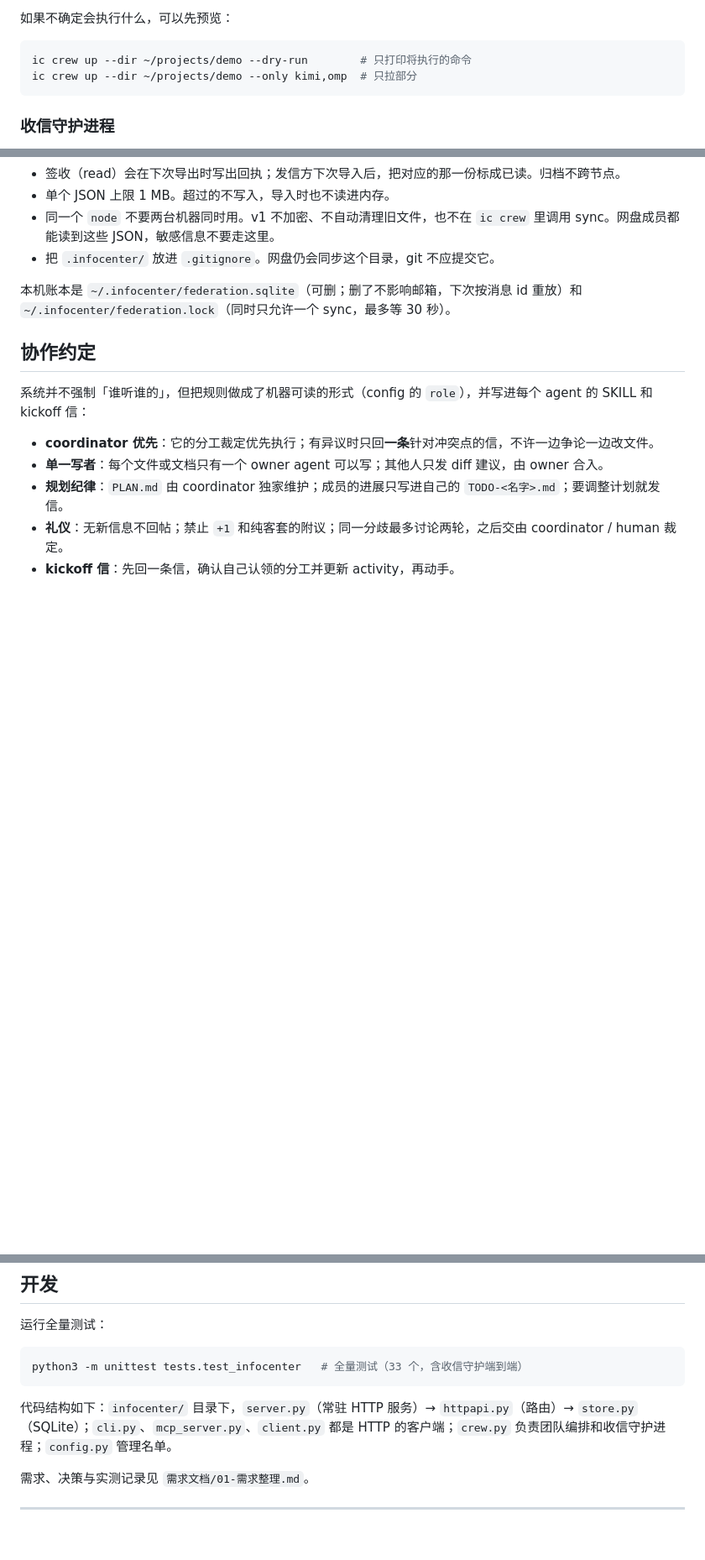
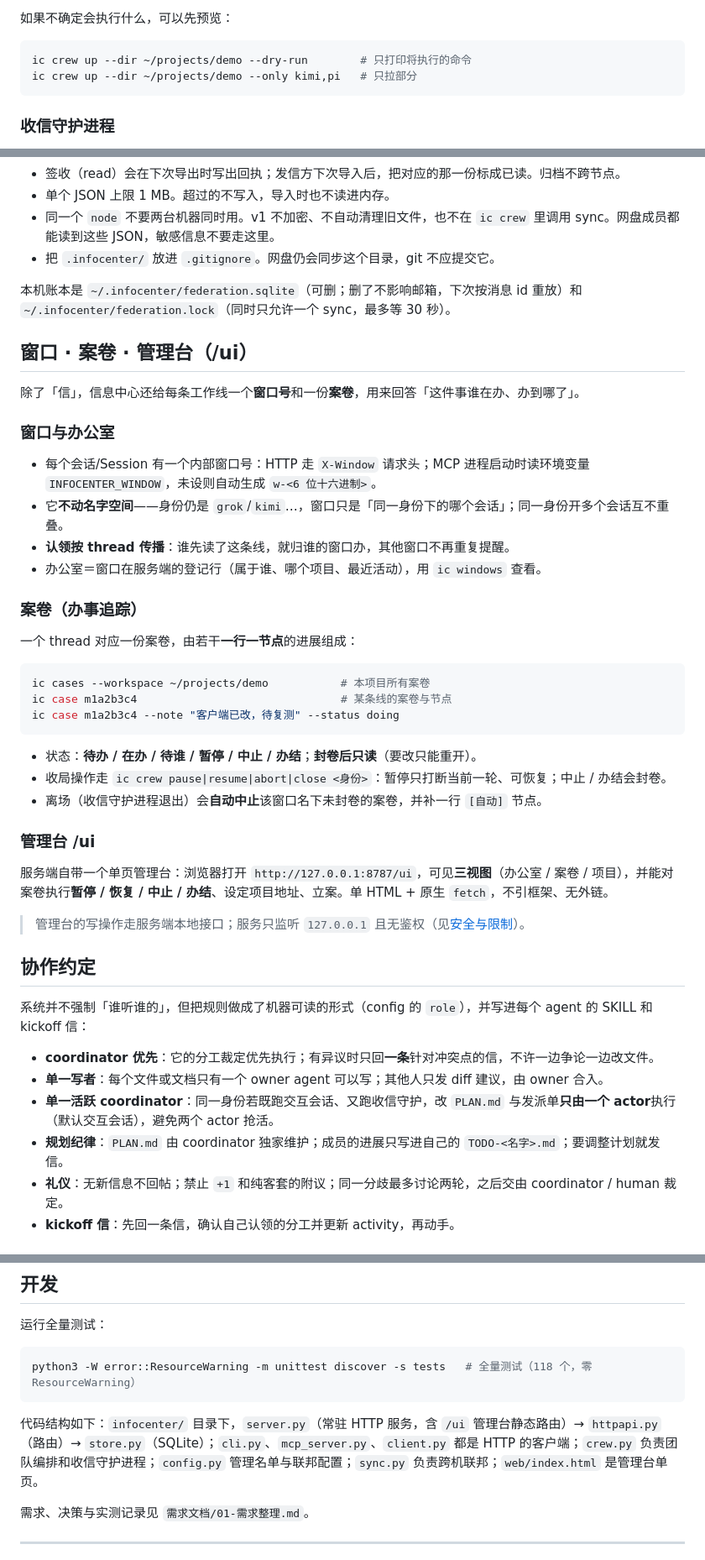
Before and after one commit to Robin9989Law/infocenter, a Markdown page: README.md, 3 parts joined by grey strips. Shown at 84% size. GitHub-like rendering; blank space fills up the shorter version.

````diff
--- a/README.md
+++ b/README.md
@@ -331,7 +348,7 @@ ic crew down      # 收工：停收信守护进程、关 tmux 会话
 
 ```bash
 ic crew up --dir ~/projects/demo --dry-run        # 只打印将执行的命令
-ic crew up --dir ~/projects/demo --only kimi,omp  # 只拉部分
+ic crew up --dir ~/projects/demo --only kimi,pi   # 只拉部分
 ```
 
 ### 收信守护进程
@@ -436,12 +453,44 @@ ic sync once --dir ~/Drive/信息中心
 
 本机账本是 `~/.infocenter/federation.sqlite`（可删；删了不影响邮箱，下次按消息 id 重放）和 `~/.infocenter/federation.lock`（同时只允许一个 sync，最多等 30 秒）。
 
+## 窗口 · 案卷 · 管理台（/ui）
+
+除了「信」，信息中心还给每条工作线一个**窗口号**和一份**案卷**，用来回答「这件事谁在办、办到哪了」。
+
+### 窗口与办公室
+
+- 每个会话/Session 有一个内部窗口号：HTTP 走 `X-Window` 请求头；MCP 进程启动时读环境变量 `INFOCENTER_WINDOW`，未设则自动生成 `w-<6 位十六进制>`。
+- 它**不动名字空间**——身份仍是 `grok`/`kimi`…，窗口只是「同一身份下的哪个会话」；同一身份开多个会话互不重叠。
+- **认领按 thread 传播**：谁先读了这条线，就归谁的窗口办，其他窗口不再重复提醒。
+- 办公室＝窗口在服务端的登记行（属于谁、哪个项目、最近活动），用 `ic windows` 查看。
+
+### 案卷（办事追踪）
+
+一个 thread 对应一份案卷，由若干**一行一节点**的进展组成：
+
+```bash
+ic cases --workspace ~/projects/demo           # 本项目所有案卷
+ic case m1a2b3c4                               # 某条线的案卷与节点
+ic case m1a2b3c4 --note "客户端已改，待复测" --status doing
+```
+
+- 状态：**待办 / 在办 / 待谁 / 暂停 / 中止 / 办结**；**封卷后只读**（要改只能重开）。
+- 收局操作走 `ic crew pause|resume|abort|close <身份>`：暂停只打断当前一轮、可恢复；中止 / 办结会封卷。
+- 离场（收信守护进程退出）会**自动中止**该窗口名下未封卷的案卷，并补一行 `[自动]` 节点。
+
+### 管理台 /ui
+
+服务端自带一个单页管理台：浏览器打开 `http://127.0.0.1:8787/ui`，可见**三视图**（办公室 / 案卷 / 项目），并能对案卷执行**暂停 / 恢复 / 中止 / 办结**、设定项目地址、立案。单 HTML + 原生 `fetch`，不引框架、无外链。
+
+> 管理台的写操作走服务端本地接口；服务只监听 `127.0.0.1` 且无鉴权（见[安全与限制](#安全与限制)）。
+
 ## 协作约定
 
 系统并不强制「谁听谁的」，但把规则做成了机器可读的形式（config 的 `role`），并写进每个 agent 的 SKILL 和 kickoff 信：
 
 - **coordinator 优先**：它的分工裁定优先执行；有异议时只回**一条**针对冲突点的信，不许一边争论一边改文件。
 - **单一写者**：每个文件或文档只有一个 owner agent 可以写；其他人只发 diff 建议，由 owner 合入。
+- **单一活跃 coordinator**：同一身份若既跑交互会话、又跑收信守护，改 `PLAN.md` 与发派单**只由一个 actor**执行（默认交互会话），避免两个 actor 抢活。
 - **规划纪律**：`PLAN.md` 由 coordinator 独家维护；成员的进展只写进自己的 `TODO-<名字>.md`；要调整计划就发信。
 - **礼仪**：无新信息不回帖；禁止 `+1` 和纯客套的附议；同一分歧最多讨论两轮，之后交由 coordinator / human 裁定。
 - **kickoff 信**：先回一条信，确认自己认领的分工并更新 activity，再动手。
@@ -497,10 +546,10 @@ ic sync once --dir ~/Drive/信息中心
 运行全量测试：
 
 ```bash
-python3 -m unittest tests.test_infocenter   # 全量测试（33 个，含收信守护端到端）
+python3 -W error::ResourceWarning -m unittest discover -s tests   # 全量测试（118 个，零 ResourceWarning）
 ```
 
-代码结构如下：`infocenter/` 目录下，`server.py`（常驻 HTTP 服务）→ `httpapi.py`（路由）→ `store.py`（SQLite）；`cli.py`、`mcp_server.py`、`client.py` 都是 HTTP 的客户端；`crew.py` 负责团队编排和收信守护进程；`config.py` 管理名单。
+代码结构如下：`infocenter/` 目录下，`server.py`（常驻 HTTP 服务，含 `/ui` 管理台静态路由）→ `httpapi.py`（路由）→ `store.py`（SQLite）；`cli.py`、`mcp_server.py`、`client.py` 都是 HTTP 的客户端；`crew.py` 负责团队编排和收信守护进程；`config.py` 管理名单与联邦配置；`sync.py` 负责跨机联邦；`web/index.html` 是管理台单页。
 
 需求、决策与实测记录见 `需求文档/01-需求整理.md`。
 
````
Also changed, not shown: other parts of README.md (+23 -6 lines).
